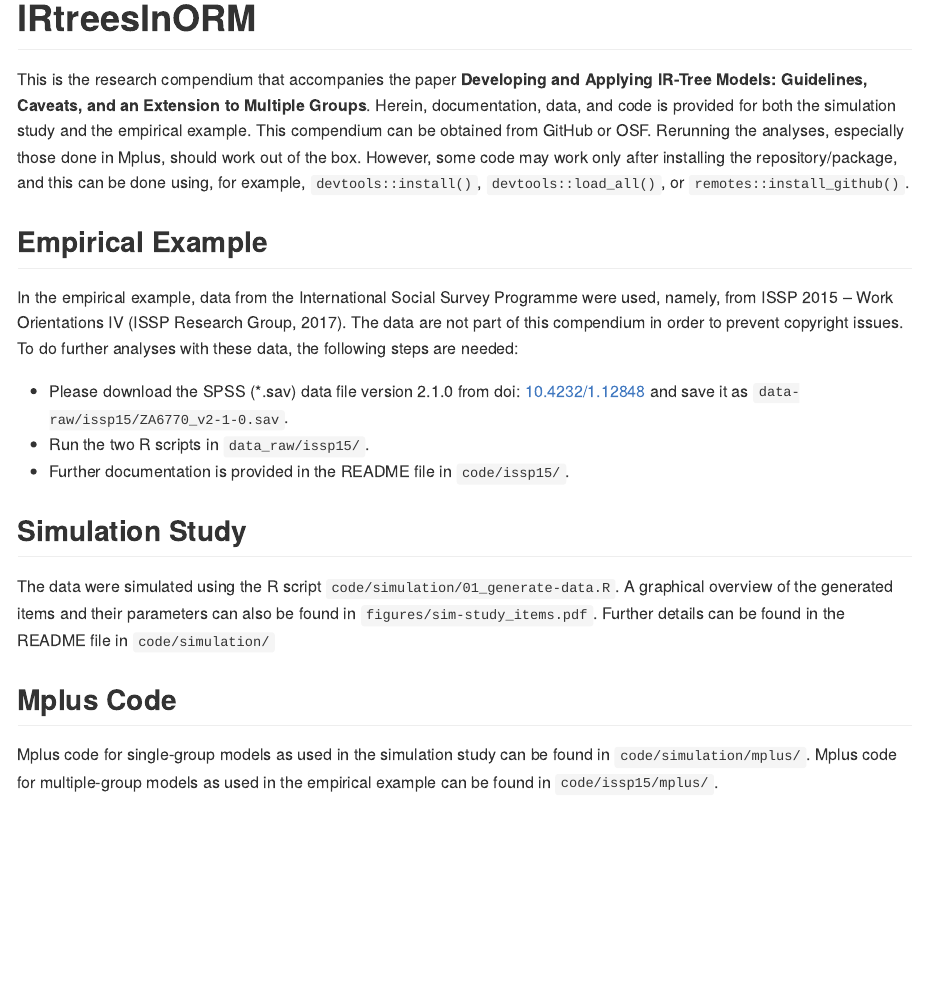
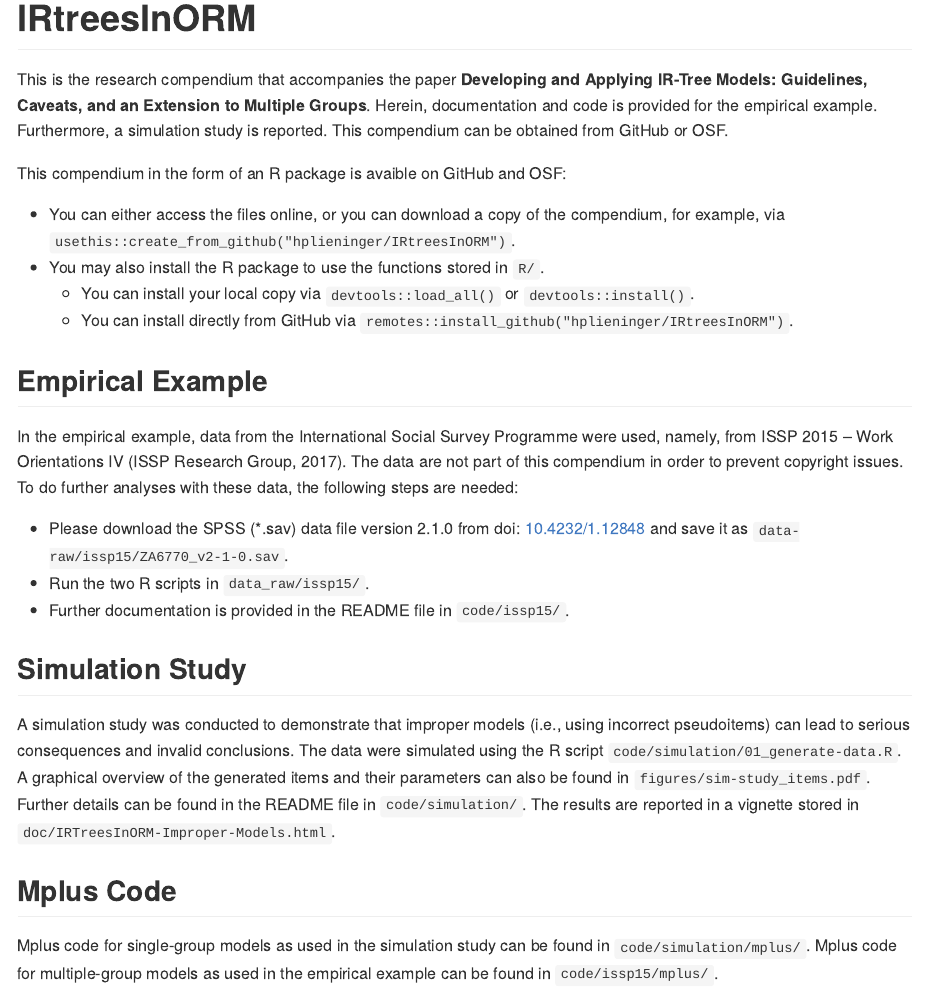
Before and after one commit to hplieninger/IRtreesInORM, an R Markdown document (README.Rmd): the page in a window 1100 px wide, from its top. The pictures show the output file README.md that the author committed with the source, drawn offline in the style of GitHub.

Commit message:
update documentation

```diff
--- a/README.Rmd
+++ b/README.Rmd
@@ -16,10 +16,16 @@ knitr::opts_chunk$set(
 # IRtreesInORM
 
 This is the research compendium that accompanies the paper **Developing and Applying IR-Tree Models: Guidelines, Caveats, and an Extension to Multiple Groups**.
-Herein, documentation, data, and code is provided for both the simulation study and the empirical example.
+Herein, documentation and code is provided for the empirical example.
+Furthermore, a simulation study is reported.
 This compendium can be obtained from GitHub or OSF.
-Rerunning the analyses, especially those done in Mplus, should work out of the box.
-However, some code may work only after installing the repository/package, and this can be done using, for example, `devtools::install()`, `devtools::load_all()`, or `remotes::install_github()`.
+
+This compendium in the form of an R package is avaible on GitHub and OSF:
+
+- You can either access the files online, or you can download a copy of the compendium, for example, via `usethis::create_from_github("hplieninger/IRtreesInORM")`.
+- You may also install the R package to use the functions stored in `R/`.
+  - You can install your local copy via `devtools::load_all()` or `devtools::install()`.
+  - You can install directly from GitHub via `remotes::install_github("hplieninger/IRtreesInORM")`.
 
 ## Empirical Example
 
@@ -33,9 +39,11 @@ To do further analyses with these data, the following steps are needed:
 
 ## Simulation Study
 
+A simulation study was conducted to demonstrate that improper models (i.e., using incorrect pseudoitems) can lead to serious consequences and invalid conclusions.
 The data were simulated using the R script `code/simulation/01_generate-data.R`.
 A graphical overview of the generated items and their parameters can also be found in `figures/sim-study_items.pdf`.
-Further details can be found in the README file in `code/simulation/`
+Further details can be found in the README file in `code/simulation/`.
+The results are reported in a vignette stored in `doc/IRTreesInORM-Improper-Models.html`.
 
 ## Mplus Code
 
```
Also changed, not shown: R/data.R (+2 -1 lines), README.md, 4 other files.
